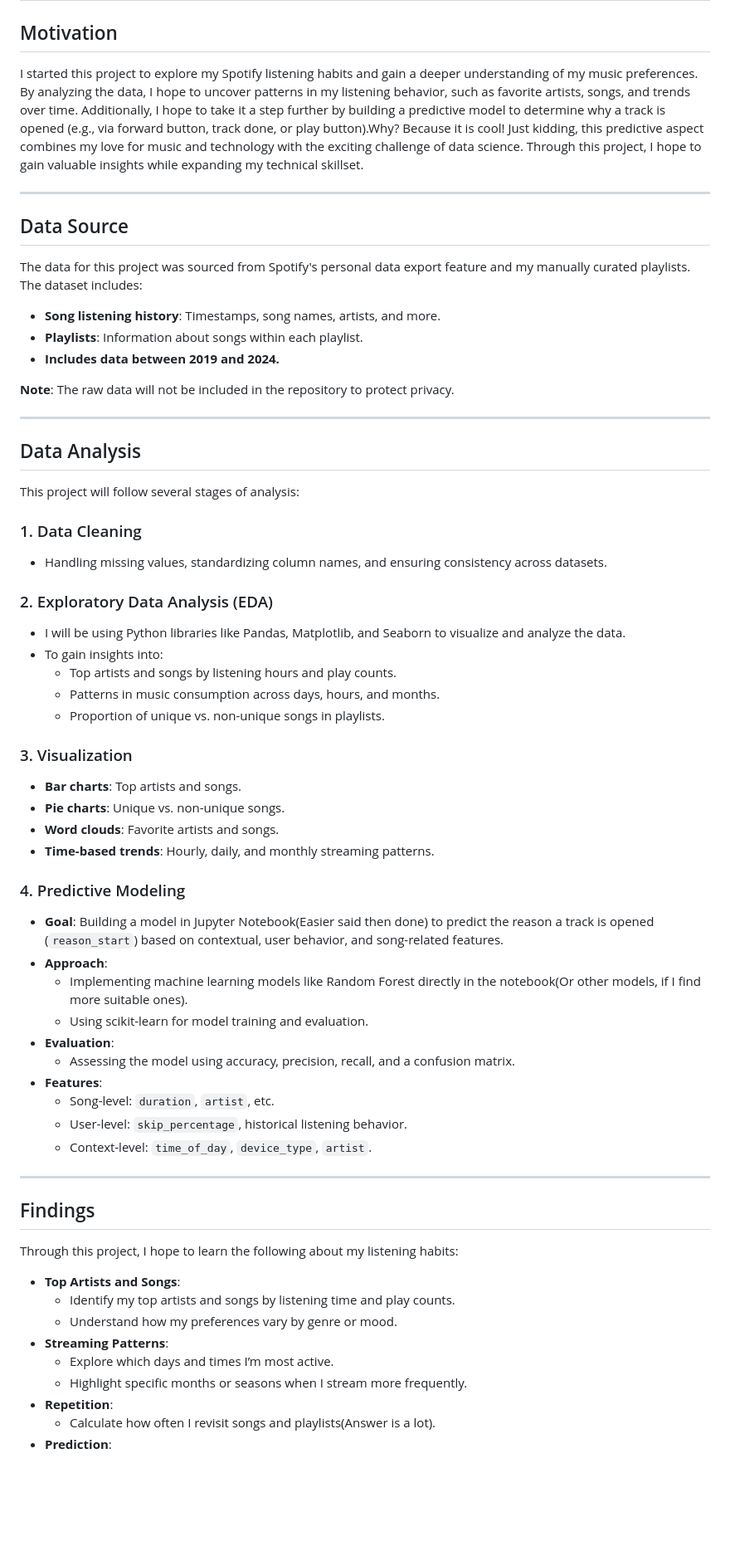
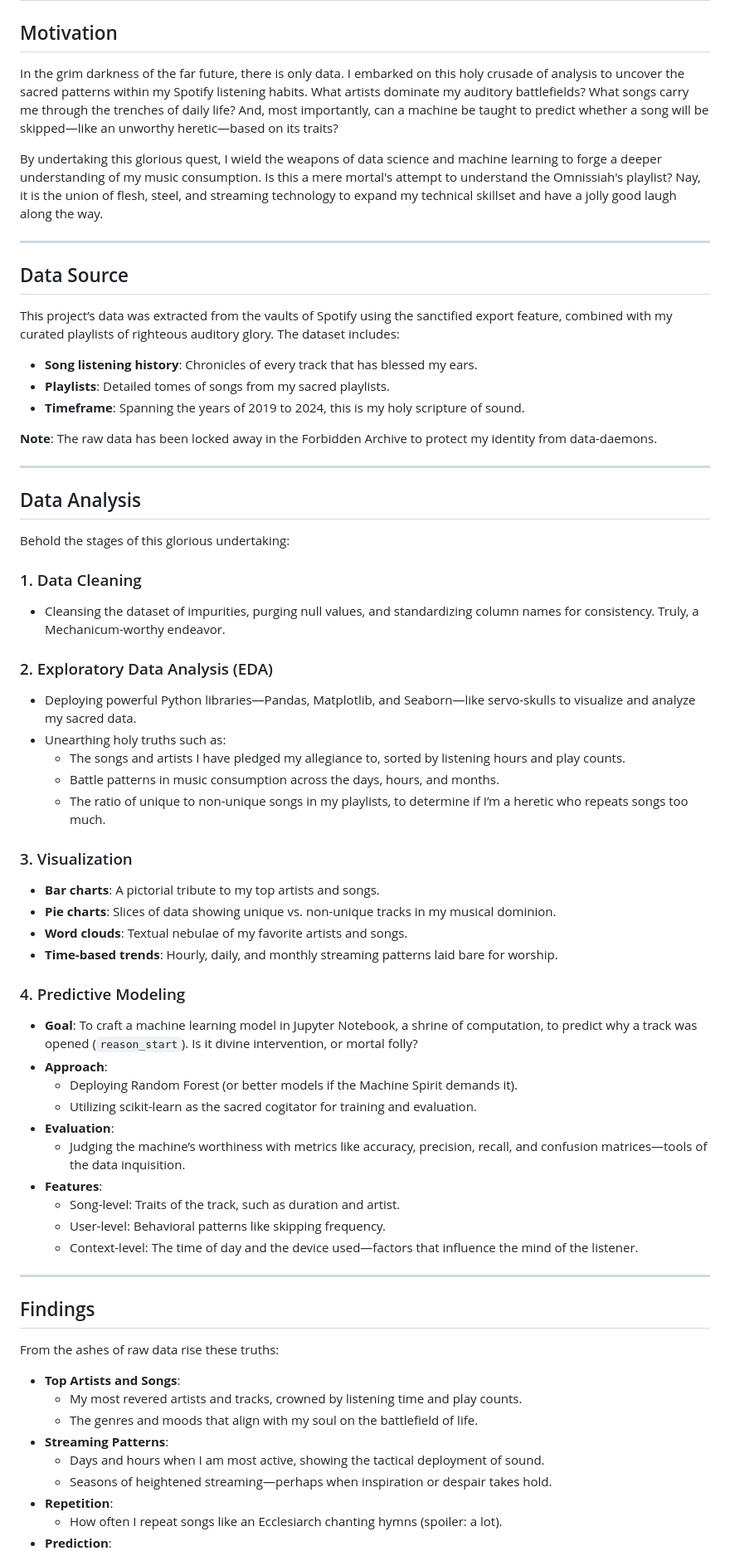
Before and after one commit to Defalt-Meh/Spotify-Data-Analysis-Exploring-My-Listening-Habits, a Markdown page: README.md, the part around one of its changes. Shown at 83% size. Rendered like a GitHub page; blank space fills up the shorter version.

```diff
--- a/README.md
+++ b/README.md
@@ -2,66 +2,68 @@
 
 ## Motivation
 
-I started this project to explore my Spotify listening habits and gain a deeper understanding of my music preferences. By analyzing the data, I hope to uncover patterns in my listening behavior, such as favorite artists, songs, and trends over time. Additionally, I hope to take it a step further by building a predictive model to determine why a track is opened (e.g., via forward button, track done, or play button).Why? Because it is cool! Just kidding, this predictive aspect combines my love for music and technology with the exciting challenge of data science. Through this project, I hope to gain valuable insights while expanding my technical skillset.
+In the grim darkness of the far future, there is only data. I embarked on this holy crusade of analysis to uncover the sacred patterns within my Spotify listening habits. What artists dominate my auditory battlefields? What songs carry me through the trenches of daily life? And, most importantly, can a machine be taught to predict whether a song will be skipped—like an unworthy heretic—based on its traits?
+
+By undertaking this glorious quest, I wield the weapons of data science and machine learning to forge a deeper understanding of my music consumption. Is this a mere mortal's attempt to understand the Omnissiah's playlist? Nay, it is the union of flesh, steel, and streaming technology to expand my technical skillset and have a jolly good laugh along the way.
 
 ---
 
 ## Data Source
 
-The data for this project was sourced from Spotify's personal data export feature and my manually curated playlists. The dataset includes:
+This project’s data was extracted from the vaults of Spotify using the sanctified export feature, combined with my curated playlists of righteous auditory glory. The dataset includes:
 
-- **Song listening history**: Timestamps, song names, artists, and more.
-- **Playlists**: Information about songs within each playlist.
-- **Includes data between 2019 and 2024.**
+- **Song listening history**: Chronicles of every track that has blessed my ears.
+- **Playlists**: Detailed tomes of songs from my sacred playlists.
+- **Timeframe**: Spanning the years of 2019 to 2024, this is my holy scripture of sound.
 
-**Note**: The raw data will not be included in the repository to protect privacy.
+**Note**: The raw data has been locked away in the Forbidden Archive to protect my identity from data-daemons.
 
 ---
 
 ## Data Analysis
 
-This project will follow several stages of analysis:
+Behold the stages of this glorious undertaking:
 
 ### 1. Data Cleaning
-- Handling missing values, standardizing column names, and ensuring consistency across datasets.
+- Cleansing the dataset of impurities, purging null values, and standardizing column names for consistency. Truly, a Mechanicum-worthy endeavor.
 
 ### 2. Exploratory Data Analysis (EDA)
-- I will be using Python libraries like Pandas, Matplotlib, and Seaborn to visualize and analyze the data.
-- To gain insights into:
-  - Top artists and songs by listening hours and play counts.
-  - Patterns in music consumption across days, hours, and months.
-  - Proportion of unique vs. non-unique songs in playlists.
+- Deploying powerful Python libraries—Pandas, Matplotlib, and Seaborn—like servo-skulls to visualize and analyze my sacred data.
+- Unearthing holy truths such as:
+  - The songs and artists I have pledged my allegiance to, sorted by listening hours and play counts.
+  - Battle patterns in music consumption across the days, hours, and months.
+  - The ratio of unique to non-unique songs in my playlists, to determine if I’m a heretic who repeats songs too much.
 
 ### 3. Visualization
-- **Bar charts**: Top artists and songs.
-- **Pie charts**: Unique vs. non-unique songs.
-- **Word clouds**: Favorite artists and songs.
-- **Time-based trends**: Hourly, daily, and monthly streaming patterns.
+- **Bar charts**: A pictorial tribute to my top artists and songs.
+- **Pie charts**: Slices of data showing unique vs. non-unique tracks in my musical dominion.
+- **Word clouds**: Textual nebulae of my favorite artists and songs.
+- **Time-based trends**: Hourly, daily, and monthly streaming patterns laid bare for worship.
 
 ### 4. Predictive Modeling
-- **Goal**: Building a model in Jupyter Notebook(Easier said then done) to predict the reason a track is opened (`reason_start`) based on contextual, user behavior, and song-related features.
+- **Goal**: To craft a machine learning model in Jupyter Notebook, a shrine of computation, to predict why a track was opened (`reason_start`). Is it divine intervention, or mortal folly?
 - **Approach**:
-  - Implementing machine learning models like Random Forest directly in the notebook(Or other models, if I find more suitable ones).
-  - Using scikit-learn for model training and evaluation.
+  - Deploying Random Forest (or better models if the Machine Spirit demands it).
+  - Utilizing scikit-learn as the sacred cogitator for training and evaluation.
 - **Evaluation**:
-  - Assessing the model using accuracy, precision, recall, and a confusion matrix.
+  - Judging the machine’s worthiness with metrics like accuracy, precision, recall, and confusion matrices—tools of the data inquisition.
 - **Features**:
-  - Song-level: `duration`, `artist`, etc.
-  - User-level: `skip_percentage`, historical listening behavior.
-  - Context-level: `time_of_day`, `device_type`, `artist`.
+  - Song-level: Traits of the track, such as duration and artist.
+  - User-level: Behavioral patterns like skipping frequency.
+  - Context-level: The time of day and the device used—factors that influence the mind of the listener.
 
 ---
 
 ## Findings
 
-Through this project, I hope to learn the following about my listening habits:
+From the ashes of raw data rise these truths:
 
 - **Top Artists and Songs**:
-  - Identify my top artists and songs by listening time and play counts.
-  - Understand how my preferences vary by genre or mood.
+  - My most revered artists and tracks, crowned by listening time and play counts.
+  - The genres and moods that align with my soul on the battlefield of life.
 - **Streaming Patterns**:
-  - Explore which days and times I’m most active.
-  - Highlight specific months or seasons when I stream more frequently.
+  - Days and hours when I am most active, showing the tactical deployment of sound.
+  - Seasons of heightened streaming—perhaps when inspiration or despair takes hold.
 - **Repetition**:
-  - Calculate how often I revisit songs and playlists(Answer is a lot).
+  - How often I repeat songs like an Ecclesiarch chanting hymns (spoiler: a lot).
 - **Prediction**:
```
Also changed, not shown: other parts of README.md (+26 -15 lines).
